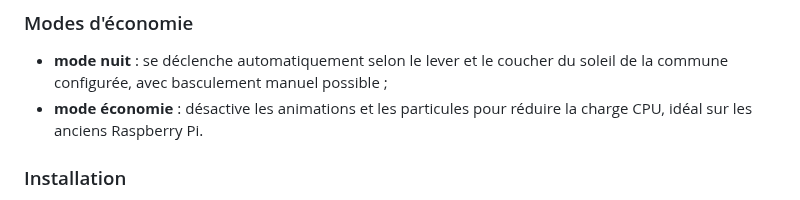
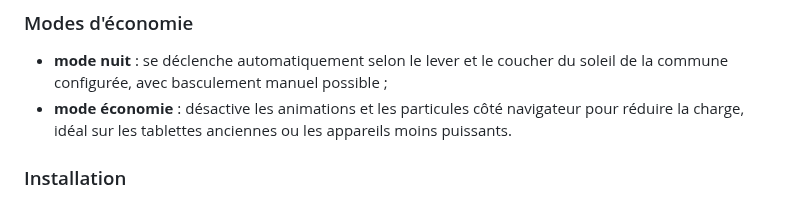
Before and after one commit to jpparein/raspberry-pi-station-meteo, a Markdown page: README.md, the part around the change. Rendered like a GitHub page.

Commit message:
README: mode economie concerne le navigateur/tablette, pas le RPi

```diff
--- a/README.md
+++ b/README.md
@@ -41,7 +41,7 @@ Le résultat n'a évidemment pas vocation à concurrencer Météo-France, mais i
 
 ### Modes d'économie
 - **mode nuit** : se déclenche automatiquement selon le lever et le coucher du soleil de la commune configurée, avec basculement manuel possible ;
-- **mode économie** : désactive les animations et les particules pour réduire la charge CPU, idéal sur les anciens Raspberry Pi.
+- **mode économie** : désactive les animations et les particules côté navigateur pour réduire la charge, idéal sur les tablettes anciennes ou les appareils moins puissants.
 
 ### Installation
 - installation automatisée en une seule commande ;
```
